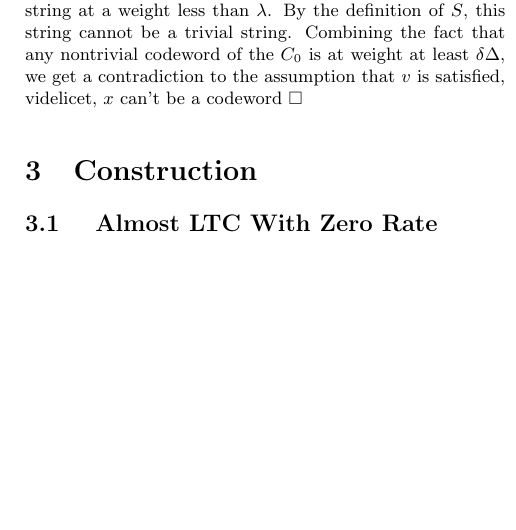
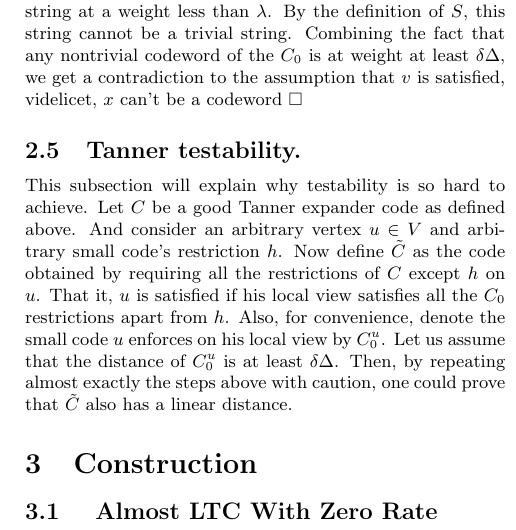
Before and after one commit to dudupo/Academic, a LaTeX document (projects/NLTES_project/ldpc_ltc.tex): part of one column of page 3 of 7, cut so that both start at the same text, the shorter picture padded with empty space. The pictures show the PDF file projects/pdfs/ldpc_ltc.pdf that the author committed with the source.

Commit message:
compiling -Wed Nov  2 02:49:00 PM IST 2022

```diff
--- a/projects/NLTES_project/ldpc_ltc.tex
+++ b/projects/NLTES_project/ldpc_ltc.tex
@@ -143,6 +143,9 @@ This bound is known as the Expander Mixining Lemma.
   \end{split}
 \end{equation*}
 Namely, for any such, sublinear weight, $x$, the average of nontrivial edges for the vertex is less than $\lambda$. So there must be at least one vertex $v \in S$ that, on his local view, sets a  string at a weight less than $\lambda$. By the definition of $S$, this string cannot be a trivial string. Combining the fact that any nontrivial codeword of the $C_{0}$ is at weight at least $\delta\Delta$, we get a contradiction to the assumption that $v$ is satisfied, videlicet, $x$ can't be a codeword $\square$
+\subsection{Tanner testability.} This subsection will explain why testability is so hard to achieve. Let $C$ be a good Tanner expander code as defined above. And consider an arbitrary vertex $u \in V$ and arbitrary small code's restriction $h$. Now define $\tilde{C}$ as the code obtained by requiring all the restrictions of $C$ except $h$ on $u$. That it, $u$ is satisfied if his local view satisfies all the $C_{0}$ restrictions apart from $h$.
+Also, for convenience, denote the small code $u$ enforces on his local view by $C_{0}^{u}$. Let us assume that the distance of $C_{0}^{u}$ is at least $\delta\Delta$.
+Then, by repeating almost exactly the steps above with caution, one could prove that $\tilde{C}$ also has a linear distance.
   \section{Construction}
 \subsection{ Almost LTC With Zero Rate}
 \paragraph{Definition. The Disagreement Code.} Given a Tanner code $C = \Tann$, define the code $C_{\oplus}$ to contain all the words equal to the formal summation $ \sum_{v \in V\left( G \right)} {c_{v} }$ when $c_{v}$ is an assignment of a codeword $ c_{v} \in C_0 $  on the edges of the vertex $ v \in V\left( G \right)$.
```
Also changed, not shown: projects/pdfs/ldpc_ltc.pdf.
